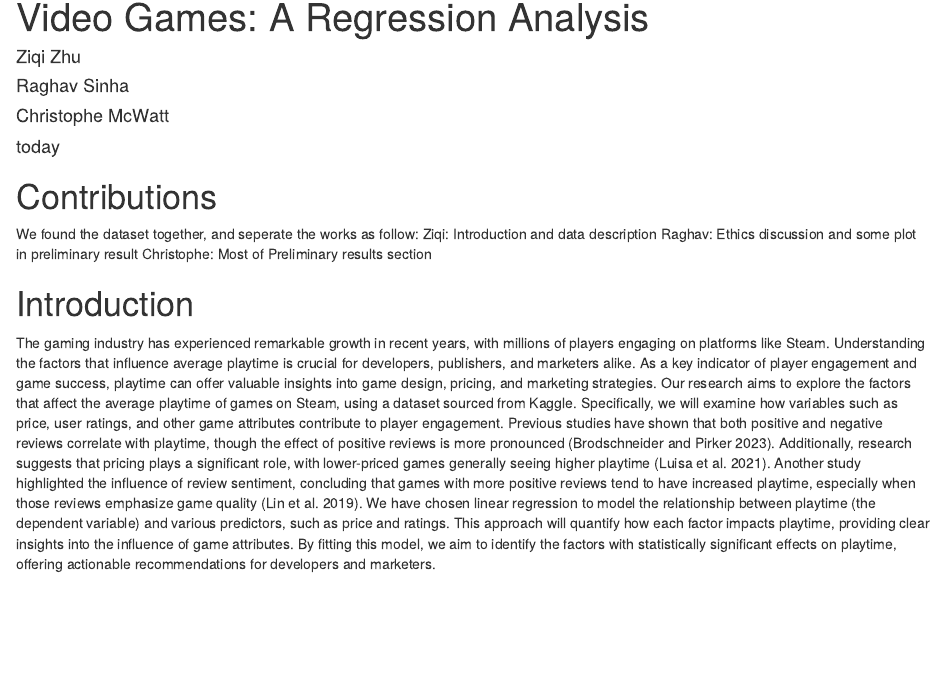
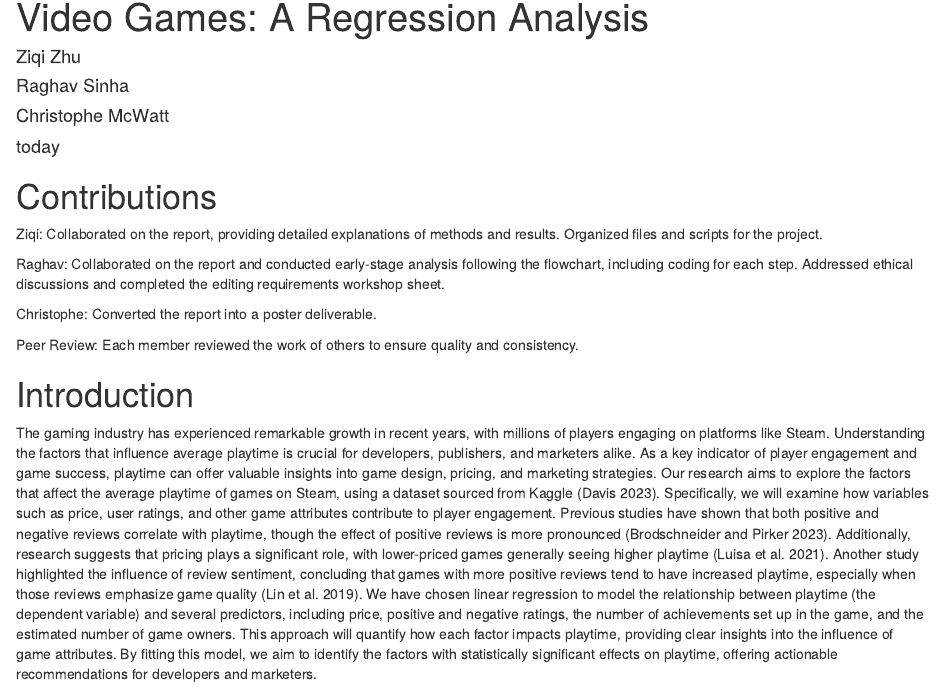
Before and after one commit to zzq20010617/sta302Paper, an R Markdown document (paper/paper.Rmd): the page in a window 1100 px wide, from 70 px down. Rendered offline with R 4.5, knitr and Pandoc, with nearby package versions.

Commit message:
update contributions and readme

````diff
--- a/paper/paper.Rmd
+++ b/paper/paper.Rmd
@@ -49,15 +49,17 @@ data <- read.csv(here::here("data/analysis_data/analysis_data.csv"))
 ```
 
 # Contributions
+Ziqi: Collaborated on the report, providing detailed explanations of methods and results. Organized files and scripts for the project.
 
-We found the dataset together, and seperate the works as follow: Ziqi:
-Introduction and data description Raghav: Ethics discussion and some
-plot in preliminary result Christophe: Most of Preliminary results
-section
+Raghav: Collaborated on the report and conducted early-stage analysis following the flowchart, including coding for each step. Addressed ethical discussions and completed the editing requirements workshop sheet.
+
+Christophe: Converted the report into a poster deliverable.
+
+Peer Review: Each member reviewed the work of others to ensure quality and consistency.
 
 # Introduction
 
-The gaming industry has experienced remarkable growth in recent years, with millions of players engaging on platforms like Steam. Understanding the factors that influence average playtime is crucial for developers, publishers, and marketers alike. As a key indicator of player engagement and game success, playtime can offer valuable insights into game design, pricing, and marketing strategies. Our research aims to explore the factors that affect the average playtime of games on Steam, using a dataset sourced from Kaggle. Specifically, we will examine how variables such as price, user ratings, and other game attributes contribute to player engagement. Previous studies have shown that both positive and negative reviews correlate with playtime, though the effect of positive reviews is more pronounced [@paper1]. Additionally, research suggests that pricing plays a significant role, with lower-priced games generally seeing higher playtime [@paper2]. Another study highlighted the influence of review sentiment, concluding that games with more positive reviews tend to have increased playtime, especially when those reviews emphasize game quality [@paper3]. We have chosen linear regression to model the relationship between playtime (the dependent variable) and various predictors, such as price and ratings. This approach will quantify how each factor impacts playtime, providing clear insights into the influence of game attributes. By fitting this model, we aim to identify the factors with statistically significant effects on playtime, offering actionable recommendations for developers and marketers.
+The gaming industry has experienced remarkable growth in recent years, with millions of players engaging on platforms like Steam. Understanding the factors that influence average playtime is crucial for developers, publishers, and marketers alike. As a key indicator of player engagement and game success, playtime can offer valuable insights into game design, pricing, and marketing strategies. Our research aims to explore the factors that affect the average playtime of games on Steam, using a dataset sourced from Kaggle [@davis2023steam]. Specifically, we will examine how variables such as price, user ratings, and other game attributes contribute to player engagement. Previous studies have shown that both positive and negative reviews correlate with playtime, though the effect of positive reviews is more pronounced [@paper1]. Additionally, research suggests that pricing plays a significant role, with lower-priced games generally seeing higher playtime [@paper2]. Another study highlighted the influence of review sentiment, concluding that games with more positive reviews tend to have increased playtime, especially when those reviews emphasize game quality [@paper3]. We have chosen linear regression to model the relationship between playtime (the dependent variable) and several predictors, including price, positive and negative ratings, the number of achievements set up in the game, and the estimated number of game owners. This approach will quantify how each factor impacts playtime, providing clear insights into the influence of game attributes. By fitting this model, we aim to identify the factors with statistically significant effects on playtime, offering actionable recommendations for developers and marketers.
 
 # Methods
 
````
Also changed, not shown: README.md, 1 other file.
